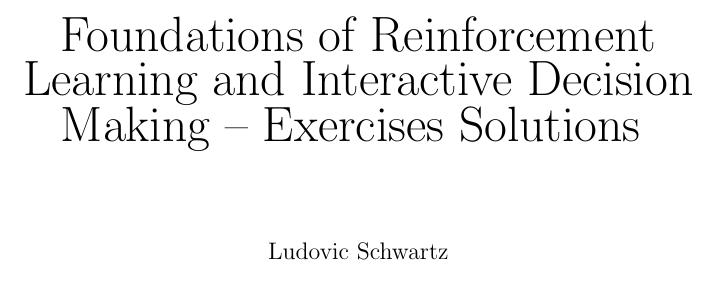
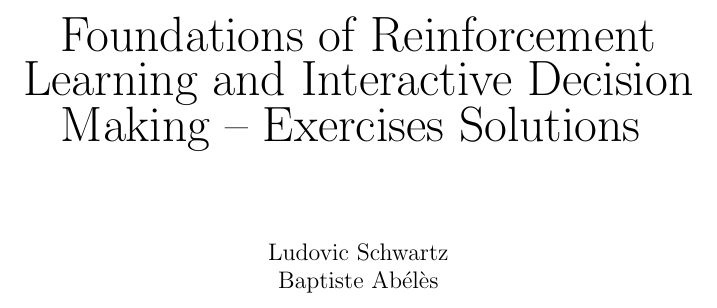
Before and after one commit to ludovicschwartz/Foundations_RL_IDM_solutions, a LaTeX document (main.tex): part of page 1 of 19, cut so that both start at the same text. Compiled offline with pdfLaTeX.

Commit message:
Adding my name to the authors ;)

```diff
--- a/main.tex
+++ b/main.tex
@@ -26,7 +26,7 @@
 Foundations of Reinforcement Learning and Interactive Decision Making -- Exercises Solutions
 \end{Huge}
 }
-\author{Ludovic Schwartz}
+\author{Ludovic Schwartz & Baptiste Abélès}
 \date{}
 
 \setlength{\parskip}{.3em}
```
